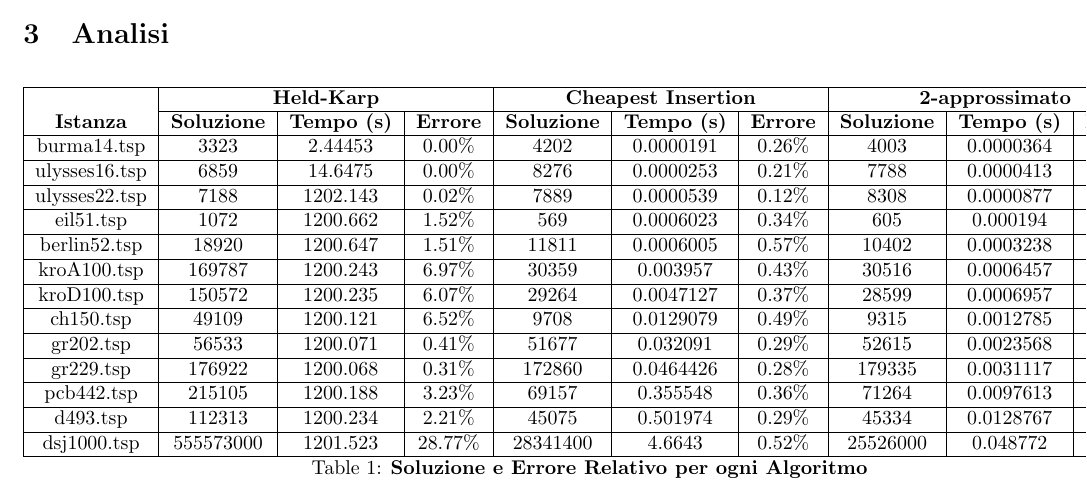
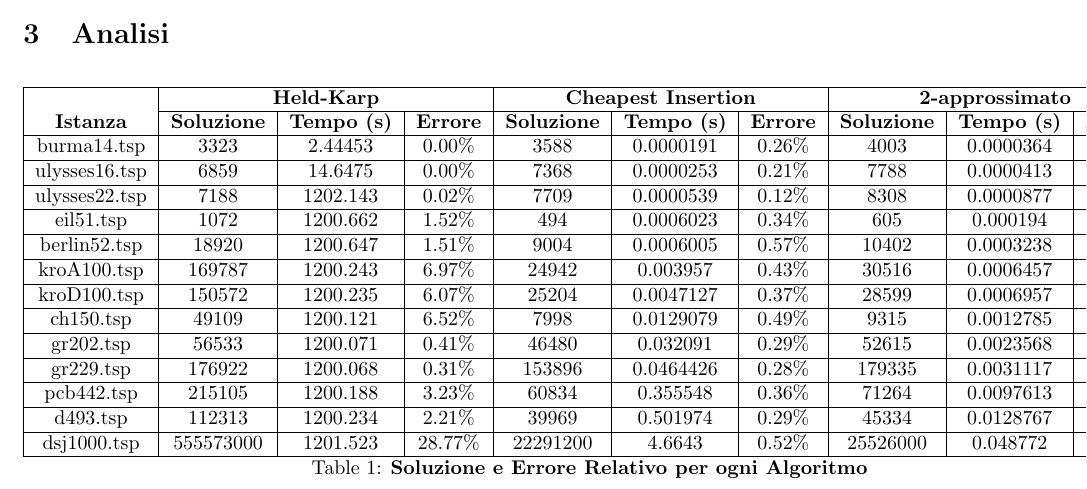
Before and after one commit to DavidSolid/AlgAdv_HW2, a LaTeX paper (relazione/relazione.tex, which reads relazione/tabella_richiesta.tex): part of page 4 of 4, cut so that both start at the same text. Compiled offline with pdfLaTeX.

Commit message:
Aggiornato grafi e tabella con nuovi valori di CHEAPEST

```diff
--- a/relazione/tabella_richiesta.tex
+++ b/relazione/tabella_richiesta.tex
@@ -2,18 +2,18 @@
 \hline
 \textbf{}        & \multicolumn{3}{c|}{\textbf{Held-Karp}}                   & \multicolumn{3}{c|}{\textbf{Cheapest Insertion}}          & \multicolumn{3}{c|}{\textbf{2-approssimato}}              \\ \cline{2-10}
 \textbf{Istanza} & \textbf{Soluzione} & \textbf{Tempo (s)} & \textbf{Errore} & \textbf{Soluzione} & \textbf{Tempo (s)} & \textbf{Errore} & \textbf{Soluzione} & \textbf{Tempo (s)} & \textbf{Errore} \\ \hline
-burma14.tsp      & 3323               & 2.44453            & 0.00\%          & 4202               & 0.0000191          & 0.26\%          & 4003               & 0.0000364          & 0.20\%          \\ \hline
-ulysses16.tsp    & 6859               & 14.6475            & 0.00\%          & 8276               & 0.0000253          & 0.21\%          & 7788               & 0.0000413          & 0.13\%          \\ \hline
-ulysses22.tsp    & 7188               & 1202.143           & 0.02\%          & 7889               & 0.0000539          & 0.12\%          & 8308               & 0.0000877          & 0.18\%          \\ \hline
-eil51.tsp        & 1072               & 1200.662           & 1.52\%          & 569                & 0.0006023          & 0.34\%          & 605                & 0.000194           & 0.42\%          \\ \hline
-berlin52.tsp     & 18920              & 1200.647           & 1.51\%          & 11811              & 0.0006005          & 0.57\%          & 10402              & 0.0003238          & 0.38\%          \\ \hline
-kroA100.tsp      & 169787             & 1200.243           & 6.97\%          & 30359              & 0.003957           & 0.43\%          & 30516              & 0.0006457          & 0.43\%          \\ \hline
-kroD100.tsp      & 150572             & 1200.235           & 6.07\%          & 29264              & 0.0047127          & 0.37\%          & 28599              & 0.0006957          & 0.34\%          \\ \hline
-ch150.tsp        & 49109              & 1200.121           & 6.52\%          & 9708               & 0.0129079          & 0.49\%          & 9315               & 0.0012785          & 0.43\%          \\ \hline
-gr202.tsp        & 56533              & 1200.071           & 0.41\%          & 51677              & 0.032091           & 0.29\%          & 52615              & 0.0023568          & 0.31\%          \\ \hline
-gr229.tsp        & 176922             & 1200.068           & 0.31\%          & 172860             & 0.0464426          & 0.28\%          & 179335             & 0.0031117          & 0.33\%          \\ \hline
-pcb442.tsp       & 215105             & 1200.188           & 3.23\%          & 69157              & 0.355548           & 0.36\%          & 71264              & 0.0097613          & 0.40\%          \\ \hline
-d493.tsp         & 112313             & 1200.234           & 2.21\%          & 45075              & 0.501974           & 0.29\%          & 45334              & 0.0128767          & 0.29\%          \\ \hline
-dsj1000.tsp      & 555573000          & 1201.523           & 28.77\%         & 28341400           & 4.6643             & 0.52\%          & 25526000           & 0.048772           & 0.37\%          \\ \hline
+burma14.tsp      & 3323               & 2.44453            & 0.00\%          & 3588               & 0.0000191          & 0.26\%          & 4003               & 0.0000364          & 0.20\%          \\ \hline
+ulysses16.tsp    & 6859               & 14.6475            & 0.00\%          & 7368               & 0.0000253          & 0.21\%          & 7788               & 0.0000413          & 0.13\%          \\ \hline
+ulysses22.tsp    & 7188               & 1202.143           & 0.02\%          & 7709               & 0.0000539          & 0.12\%          & 8308               & 0.0000877          & 0.18\%          \\ \hline
+eil51.tsp        & 1072               & 1200.662           & 1.52\%          & 494                & 0.0006023          & 0.34\%          & 605                & 0.000194           & 0.42\%          \\ \hline
+berlin52.tsp     & 18920              & 1200.647           & 1.51\%          & 9004              & 0.0006005          & 0.57\%          & 10402              & 0.0003238          & 0.38\%          \\ \hline
+kroA100.tsp      & 169787             & 1200.243           & 6.97\%          & 24942              & 0.003957           & 0.43\%          & 30516              & 0.0006457          & 0.43\%          \\ \hline
+kroD100.tsp      & 150572             & 1200.235           & 6.07\%          & 25204              & 0.0047127          & 0.37\%          & 28599              & 0.0006957          & 0.34\%          \\ \hline
+ch150.tsp        & 49109              & 1200.121           & 6.52\%          & 7998               & 0.0129079          & 0.49\%          & 9315               & 0.0012785          & 0.43\%          \\ \hline
+gr202.tsp        & 56533              & 1200.071           & 0.41\%          & 46480              & 0.032091           & 0.29\%          & 52615              & 0.0023568          & 0.31\%          \\ \hline
+gr229.tsp        & 176922             & 1200.068           & 0.31\%          & 153896             & 0.0464426          & 0.28\%          & 179335             & 0.0031117          & 0.33\%          \\ \hline
+pcb442.tsp       & 215105             & 1200.188           & 3.23\%          & 60834              & 0.355548           & 0.36\%          & 71264              & 0.0097613          & 0.40\%          \\ \hline
+d493.tsp         & 112313             & 1200.234           & 2.21\%          & 39969              & 0.501974           & 0.29\%          & 45334              & 0.0128767          & 0.29\%          \\ \hline
+dsj1000.tsp      & 555573000          & 1201.523           & 28.77\%         & 22291200           & 4.6643             & 0.52\%          & 25526000           & 0.048772           & 0.37\%          \\ \hline
 \caption{\textbf{Soluzione e Errore Relativo per ogni Algoritmo}}
 \end{longtable}
```
